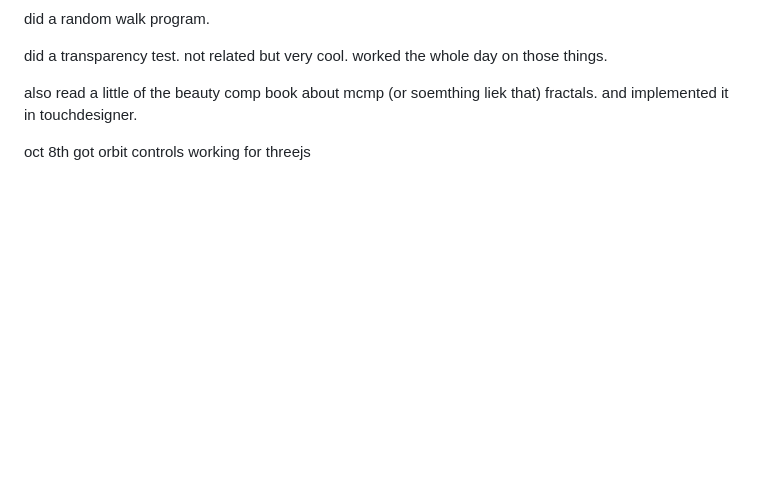
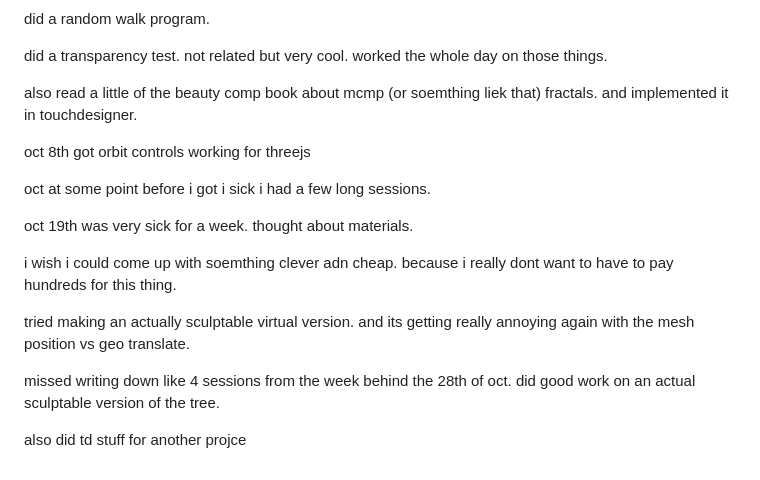
Before and after one commit to jj-gagnon/generative_sculpture, a Markdown page: README.md, the part around one of its changes. Rendered like a GitHub page; blank space fills up the shorter version.

```diff
--- a/README.md
+++ b/README.md
@@ -278,3 +266,23 @@ and implemented it in touchdesigner.
 
 oct 8th
 got orbit controls working for threejs
+
+oct
+at some point before i got i sick i had a few long sessions.
+
+
+
+oct 19th
+was very sick for a week.
+thought about materials.
+
+i wish i could come up with soemthing clever adn cheap. because i really dont want to have to pay hundreds for this thing.
+
+tried making an actually sculptable virtual version.
+and its getting really annoying again with the mesh position vs geo translate.
+
+
+missed writing down like 4 sessions from the week behind the 28th of oct.
+did good work on an actual sculptable version of the tree.
+
+also did td stuff for another projce
```
Also changed, not shown: other parts of README.md (+0 -12 lines).
